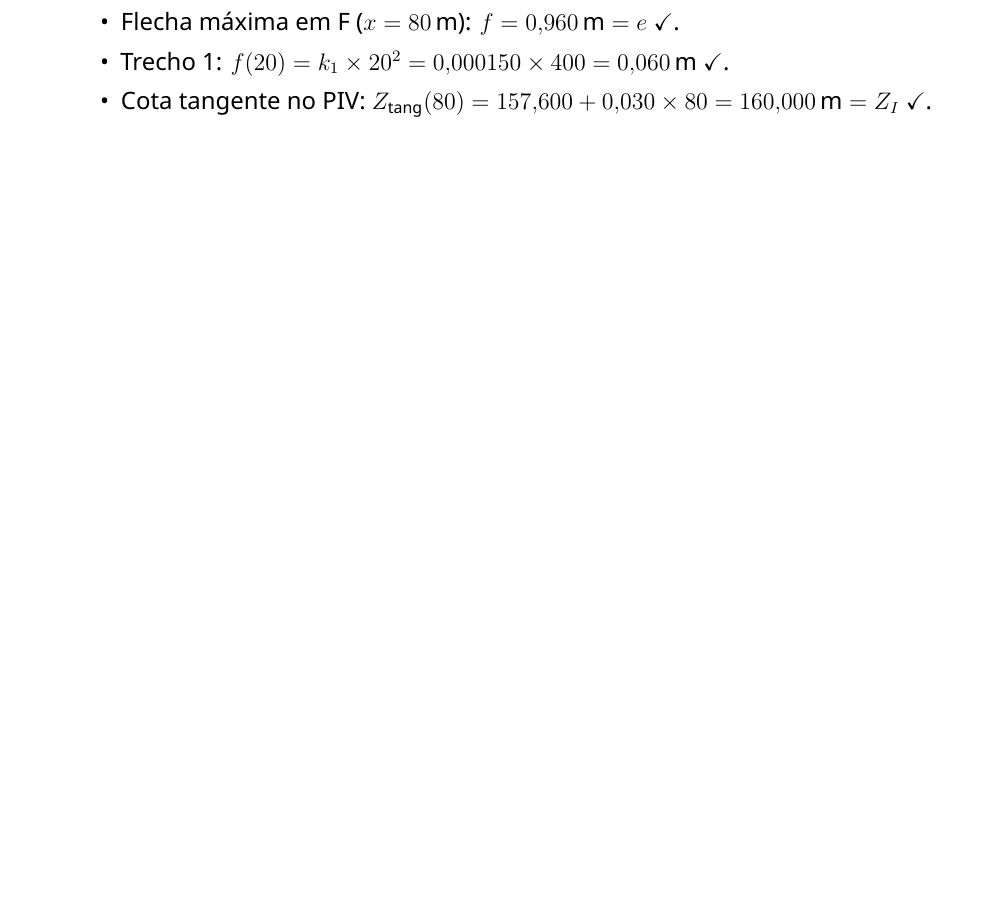
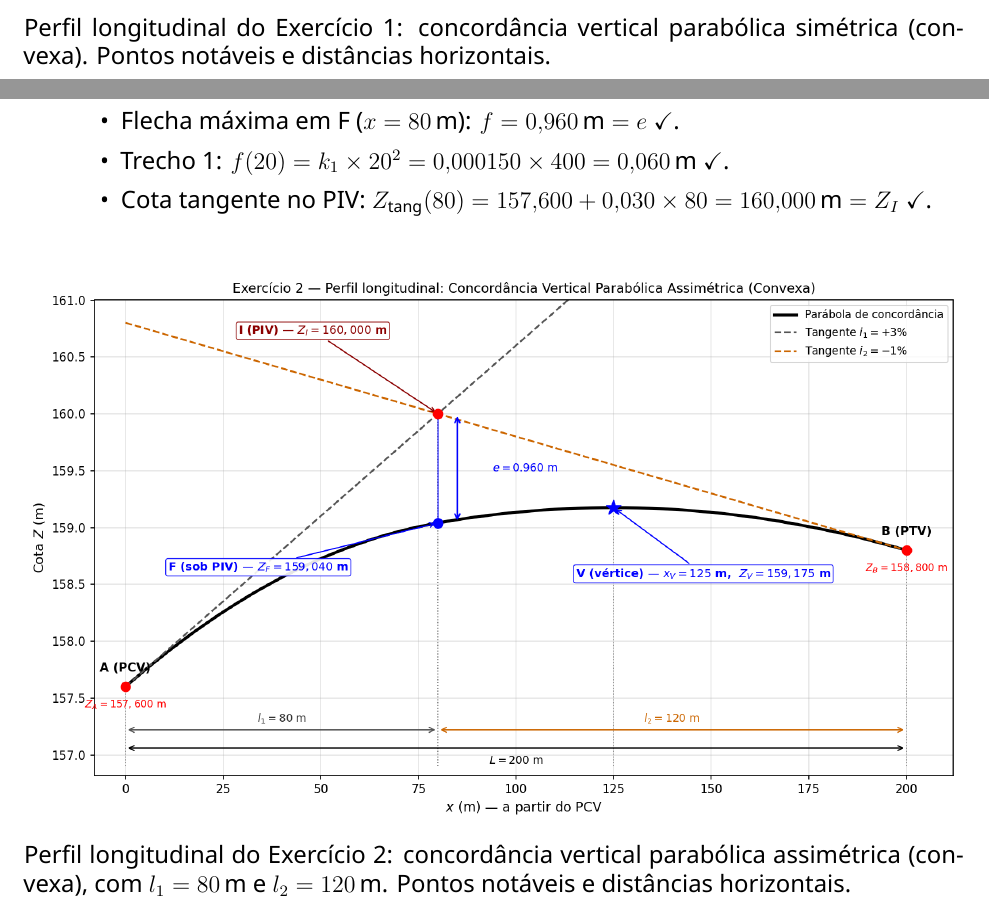
Before and after one commit to SaulQuadros/geom-vert, a LaTeX CV (z_docs/08_CV_PCV-PTV_2025_convertido.tex): part of page 34 of 34 before the commit and two parts of pages 31 and 34 of 34 after it, the two joined at a grey line, cut at the place of the change, the shorter picture padded with empty space. Compiled offline with XeLaTeX; a missing font is replaced by an installed copy or a similar font.

Commit message:
Adiciona perfil longitudinal ao final de cada exercício
Duas figuras geradas via matplotlib, com estilo consistente:
callouts com caixa (A/PCV, B/PTV, I/PIV, M ou F sob PIV, V/vértice),
seta dupla da flecha e, marcadores de distância horizontal (L, l1, l2).
Ex1 (simétrica, pág. 31): Fig_Ex1_perfil.png; Ex2 (assimétrica, pág. 34): Fig_Ex2_perfil.png.
Legenda da figura segue convenção \caption*{} do documento.

Co-Authored-By: Claude Sonnet 4.6 <noreply@anthropic.com>

```diff
--- a/z_docs/08_CV_PCV-PTV_2025_convertido.tex
+++ b/z_docs/08_CV_PCV-PTV_2025_convertido.tex
@@ -1366,6 +1366,13 @@ Sequência em cada estaca: $Z_{\mathrm{tang}}(x)$; $f(x) = \dfrac{g}{2L}\,x^2$;
   \item Simetria das flechas em torno de $x=100\,\text{m}$: $f(20)=f(180)=0{,}040\,\text{m}$; $f(40)=f(160)=0{,}160\,\text{m}$ \checkmark.
   \item Cota tangente no PIV: $Z_{\mathrm{tang}}(100) = 157{,}000 + 0{,}030\times 100 = 160{,}000\,\text{m} = Z_I$ \checkmark.
 \end{itemize}
+
+\vspace{10pt}
+\begin{figure}[H]
+  \centering
+  \includegraphics[width=\linewidth]{figuras/Fig_Ex1_perfil.png}
+  \caption*{Perfil longitudinal do Exercício~1: concordância vertical parabólica simétrica (convexa). Pontos notáveis e distâncias horizontais.}
+\end{figure}
 \end{corpo}
 
 % ============================================================
@@ -1468,6 +1475,13 @@ Distâncias de referência ($d_{\mathrm{PIV}} = 200\,\text{m}$):
   \item Trecho~1: $f(20) = k_1 \times 20^2 = 0{,}000150 \times 400 = 0{,}060\,\text{m}$ \checkmark.
   \item Cota tangente no PIV: $Z_{\mathrm{tang}}(80) = 157{,}600 + 0{,}030 \times 80 = 160{,}000\,\text{m} = Z_I$ \checkmark.
 \end{itemize}
+
+\vspace{10pt}
+\begin{figure}[H]
+  \centering
+  \includegraphics[width=\linewidth]{figuras/Fig_Ex2_perfil.png}
+  \caption*{Perfil longitudinal do Exercício~2: concordância vertical parabólica assimétrica (convexa), com $l_1 = 80\,\text{m}$ e $l_2 = 120\,\text{m}$. Pontos notáveis e distâncias horizontais.}
+\end{figure}
 \end{corpo}
 
 \end{document}
```
Also changed, not shown: z_docs/08_CV_PCV-PTV_2025_convertido.pdf, z_docs/figuras/Fig_Ex1_perfil.png (added), z_docs/figuras/Fig_Ex2_perfil.png (added).
